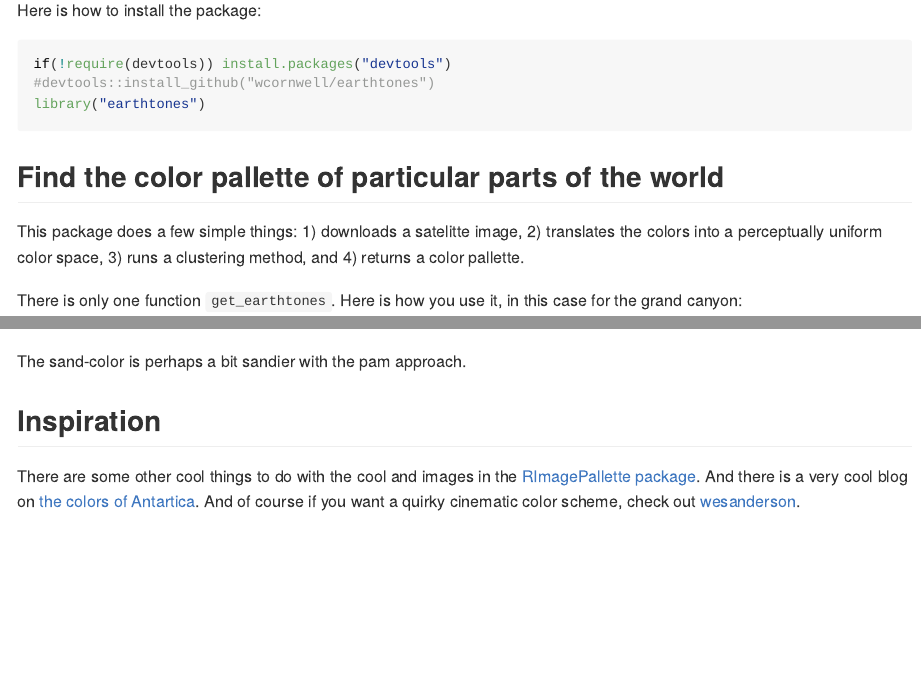
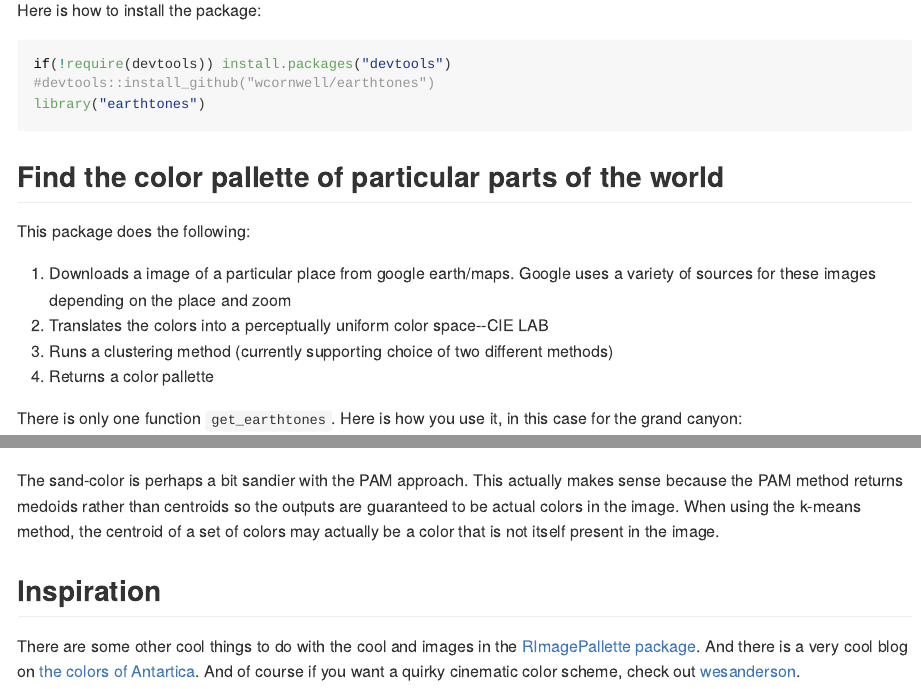
Before and after one commit to wcornwell/earthtones, an R Markdown document (readme.rmd): the page in a window 1100 px wide, from 110 px down, and a second part further down, joined at a grey line. The pictures show the output file README.md that the author committed with the source, drawn offline in the style of GitHub; badge pictures from the web are left out.

Commit message:
updating readme

````diff
--- a/readme.rmd
+++ b/readme.rmd
@@ -14,7 +14,12 @@ library("earthtones")
 
 ## Find the color pallette of particular parts of the world
 
-This package does a few simple things: 1) downloads a satelitte image, 2) translates the colors into a perceptually uniform color space, 3) runs a clustering method, and 4) returns a color pallette.
+This package does the following:
+
+1. Downloads a image of a particular place from google earth/maps.  Google uses a variety of sources for these images depending on the place and zoom
+2. Translates the colors into a perceptually uniform color space--CIE LAB
+3. Runs a clustering method (currently supporting choice of two different methods)
+4. Returns a color pallette
 
 There is only one function `get_earthtones`.  Here is how you use it, in this case for the grand canyon:
 
@@ -96,7 +101,7 @@ get_earthtones(latitude = 24.2, longitude=-77.88,
                zoom=11, number_of_colors=5, method="pam")
 ```
 
-The sand-color is perhaps a bit sandier with the pam approach.
+The sand-color is perhaps a bit sandier with the PAM approach.  This actually makes sense because the PAM method returns medoids rather than centroids so the outputs are guaranteed to be actual colors in the image.  When using the k-means method, the centroid of a set of colors may actually be a color that is not itself present in the image.
 
 ## Inspiration
 
````
Also changed, not shown: README.md, readme.rmd (10 more changed lines), 1 other file.
